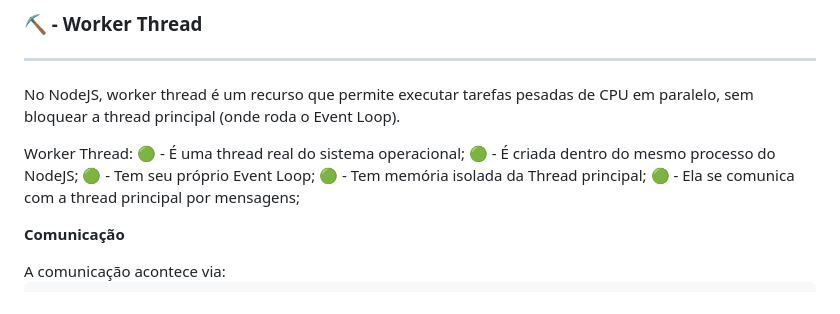
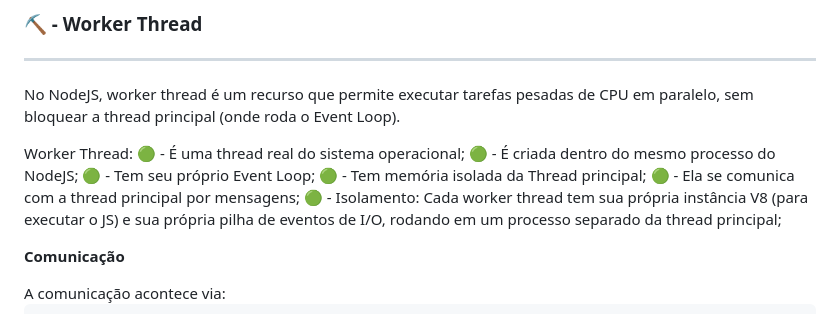
Before and after one commit to lucas-moraes/articles, a Markdown page: md/nodejs-como-funciona.md, the part around the change. Rendered like a GitHub page; folded sections open.

Commit message:
Add description of worker thread isolation in Node.js

```diff
--- a/md/nodejs-como-funciona.md
+++ b/md/nodejs-como-funciona.md
@@ -181,6 +181,7 @@ Worker Thread: </br>
 🟢 - Tem seu próprio Event Loop; </br>
 🟢 - Tem memória isolada da Thread principal; </br>
 🟢 - Ela se comunica com a thread principal por mensagens; </br>
+🟢 - Isolamento: Cada worker thread tem sua própria instância V8 (para executar o JS) e sua própria pilha de eventos de I/O, rodando em um processo separado da thread principal; </br>
 </br>
 
 <p><b>Comunicação</b></p>
```
